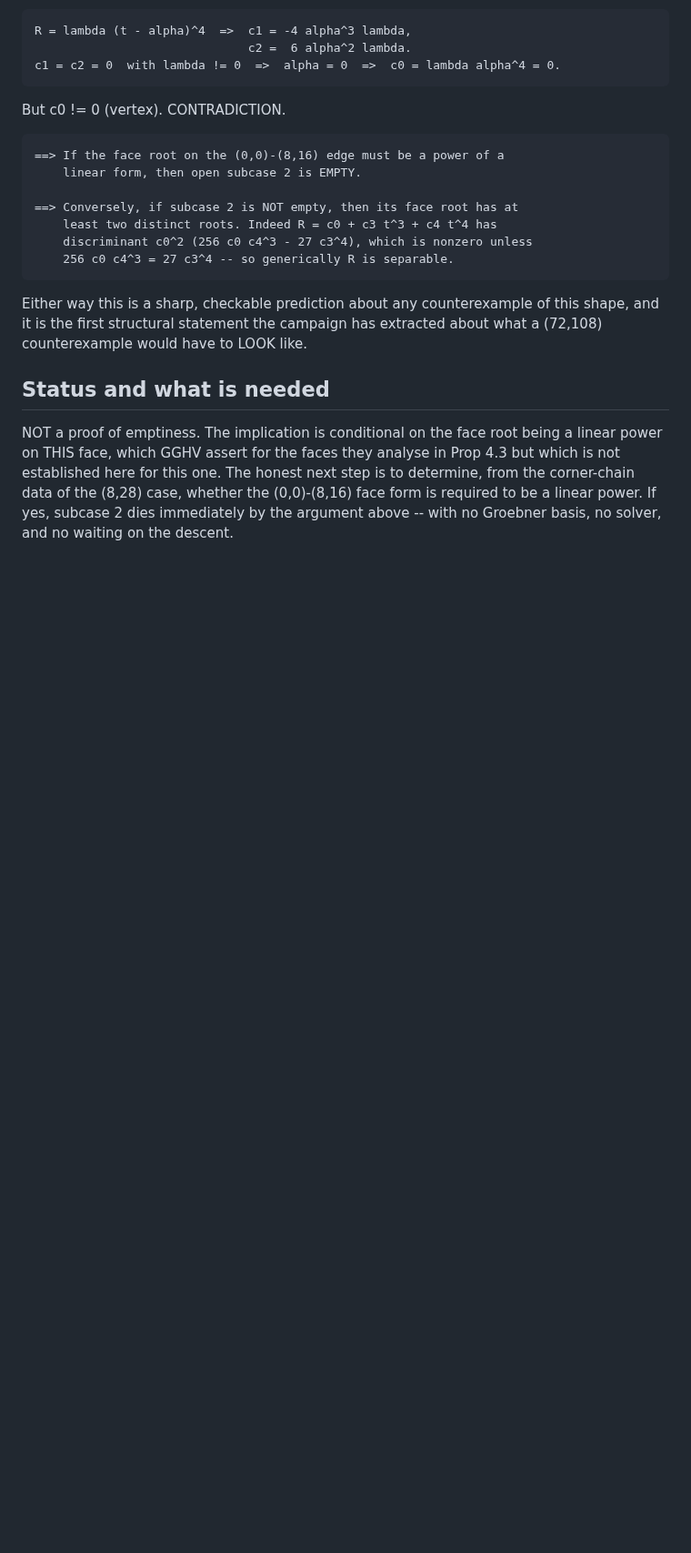
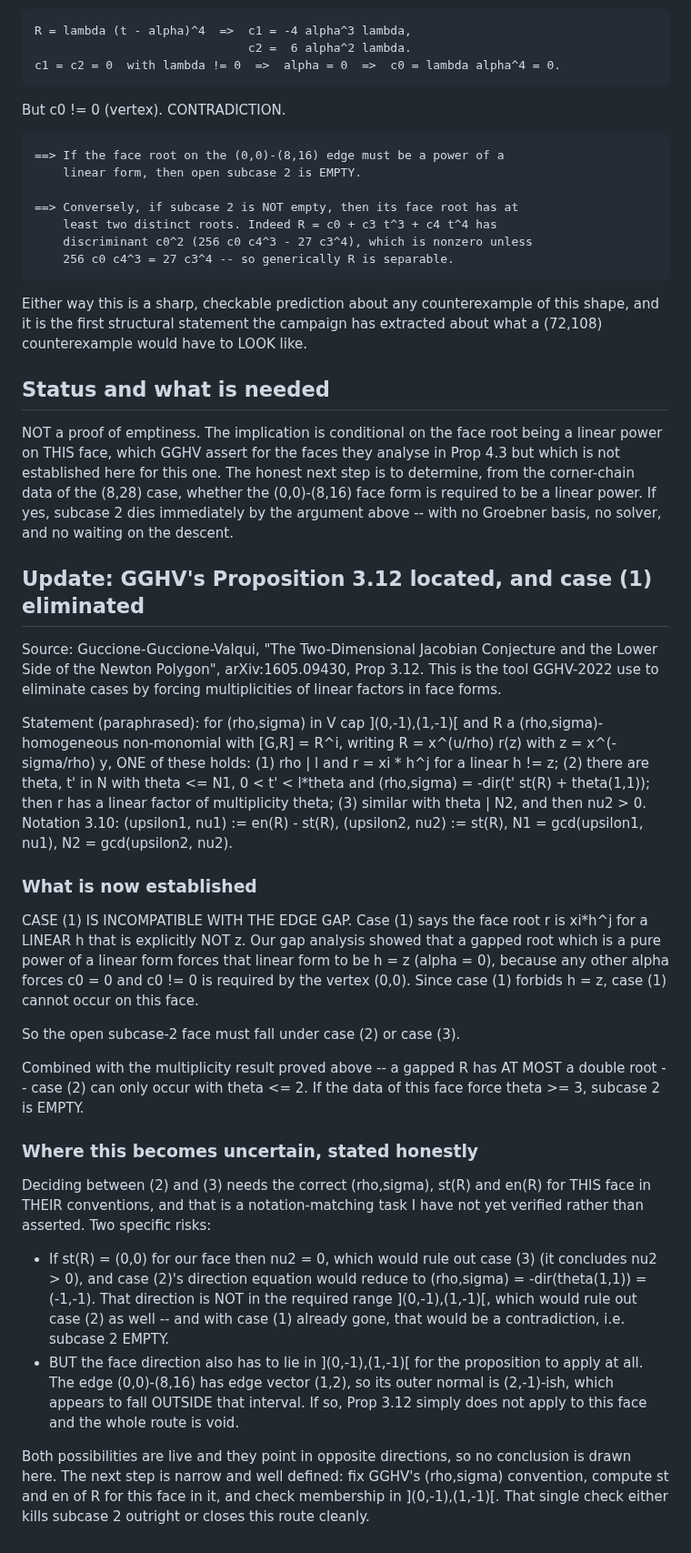
Before and after one commit to git-df-scott/jacobian_planar, a Markdown page: session44/EDGE_GAP_FINDING.md, the part around the change. Shown at 91% size. Drawn GitHub-style; blank space fills up the shorter version.

Commit message:
Prop 3.12 (arXiv:1605.09430) located and applied: its case (1) - face root a power of a linear form h != z - is INCOMPATIBLE with the edge gap, since the gap forces h = z which case (1) excludes. So the open subcase-2 face is in case (2) or (3), and with R having at most a double root, case (2) needs theta <= 2. Remaining step recorded honestly with both risks: if st(R)=(0,0) the other two cases also fail (=> EMPTY), but the face normal may lie outside Prop 3.12's admissible direction range, which would void the route

```diff
--- a/session44/EDGE_GAP_FINDING.md
+++ b/session44/EDGE_GAP_FINDING.md
@@ -76,3 +76,60 @@ honest next step is to determine, from the corner-chain data of the (8,28)
 case, whether the (0,0)-(8,16) face form is required to be a linear power.
 If yes, subcase 2 dies immediately by the argument above -- with no
 Groebner basis, no solver, and no waiting on the descent.
+
+## Update: GGHV's Proposition 3.12 located, and case (1) eliminated
+
+Source: Guccione-Guccione-Valqui, "The Two-Dimensional Jacobian Conjecture
+and the Lower Side of the Newton Polygon", arXiv:1605.09430, Prop 3.12.
+This is the tool GGHV-2022 use to eliminate cases by forcing multiplicities
+of linear factors in face forms.
+
+Statement (paraphrased): for (rho,sigma) in V cap ](0,-1),(1,-1)[ and R a
+(rho,sigma)-homogeneous non-monomial with [G,R] = R^i, writing
+R = x^(u/rho) r(z) with z = x^(-sigma/rho) y, ONE of these holds:
+  (1) rho | l and r = xi * h^j for a linear h != z;
+  (2) there are theta, t' in N with theta <= N1, 0 < t' < l*theta and
+      (rho,sigma) = -dir(t' st(R) + theta(1,1)); then r has a linear
+      factor of multiplicity theta;
+  (3) similar with theta | N2, and then nu2 > 0.
+Notation 3.10: (upsilon1, nu1) := en(R) - st(R), (upsilon2, nu2) := st(R),
+N1 = gcd(upsilon1, nu1), N2 = gcd(upsilon2, nu2).
+
+### What is now established
+
+CASE (1) IS INCOMPATIBLE WITH THE EDGE GAP.
+Case (1) says the face root r is xi*h^j for a LINEAR h that is explicitly
+NOT z. Our gap analysis showed that a gapped root which is a pure power of
+a linear form forces that linear form to be h = z (alpha = 0), because any
+other alpha forces c0 = 0 and c0 != 0 is required by the vertex (0,0).
+Since case (1) forbids h = z, case (1) cannot occur on this face.
+
+So the open subcase-2 face must fall under case (2) or case (3).
+
+Combined with the multiplicity result proved above -- a gapped R has AT
+MOST a double root -- case (2) can only occur with theta <= 2. If the
+data of this face force theta >= 3, subcase 2 is EMPTY.
+
+### Where this becomes uncertain, stated honestly
+
+Deciding between (2) and (3) needs the correct (rho,sigma), st(R) and
+en(R) for THIS face in THEIR conventions, and that is a notation-matching
+task I have not yet verified rather than asserted. Two specific risks:
+
+  * If st(R) = (0,0) for our face then nu2 = 0, which would rule out case
+    (3) (it concludes nu2 > 0), and case (2)'s direction equation would
+    reduce to (rho,sigma) = -dir(theta(1,1)) = (-1,-1). That direction is
+    NOT in the required range ](0,-1),(1,-1)[, which would rule out case
+    (2) as well -- and with case (1) already gone, that would be a
+    contradiction, i.e. subcase 2 EMPTY.
+  * BUT the face direction also has to lie in ](0,-1),(1,-1)[ for the
+    proposition to apply at all. The edge (0,0)-(8,16) has edge vector
+    (1,2), so its outer normal is (2,-1)-ish, which appears to fall
+    OUTSIDE that interval. If so, Prop 3.12 simply does not apply to this
+    face and the whole route is void.
+
+Both possibilities are live and they point in opposite directions, so no
+conclusion is drawn here. The next step is narrow and well defined: fix
+GGHV's (rho,sigma) convention, compute st and en of R for this face in it,
+and check membership in ](0,-1),(1,-1)[. That single check either kills
+subcase 2 outright or closes this route cleanly.
```
